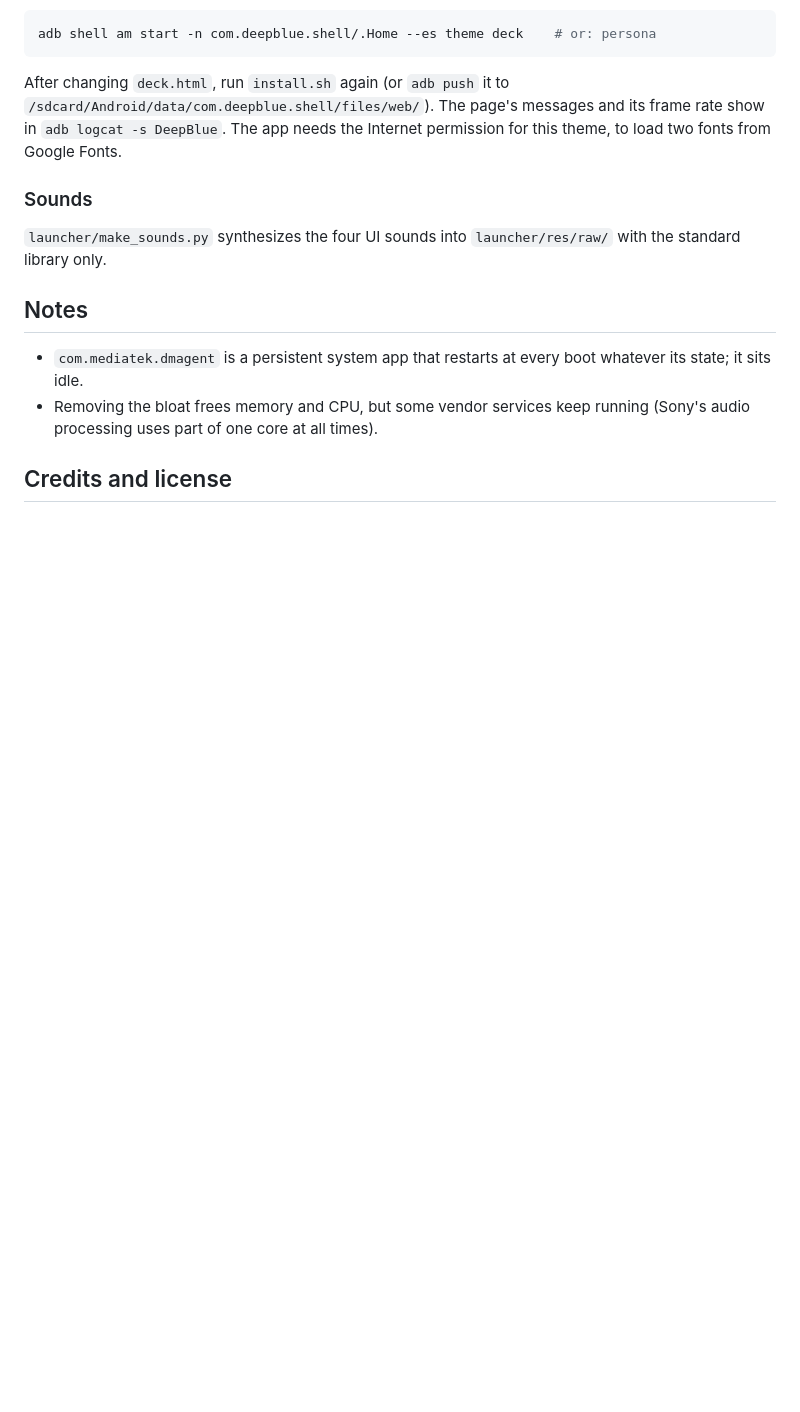
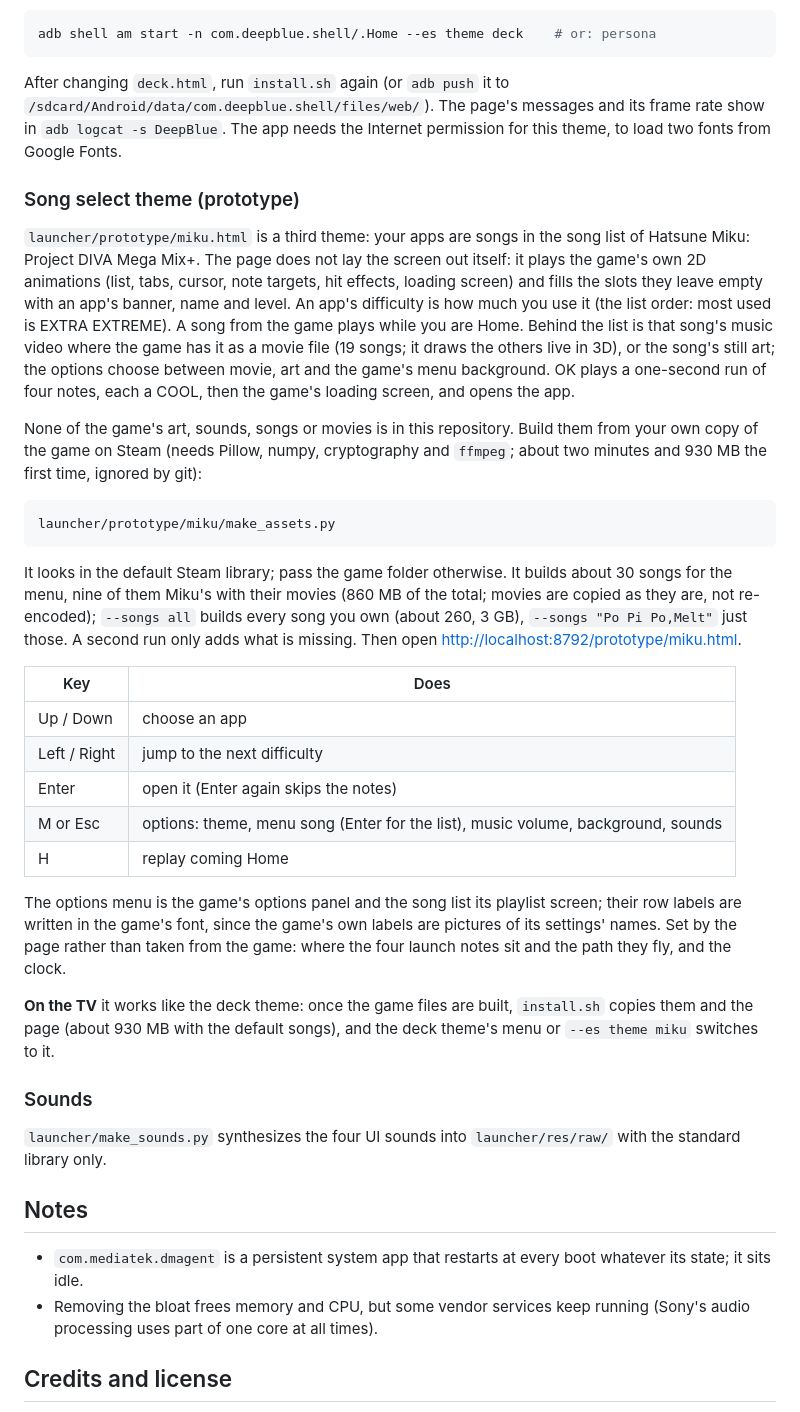
Before and after one commit to mihawk-99/Deepblue_Bravia, a Markdown page: README.md, the part around one of its changes. Drawn GitHub-style; blank space fills up the shorter version.

````diff
--- a/README.md
+++ b/README.md
@@ -141,6 +144,43 @@ After changing `deck.html`, run `install.sh` again (or `adb push` it to
 `/sdcard/Android/data/com.deepblue.shell/files/web/`). The page's messages and its frame rate show in
 `adb logcat -s DeepBlue`. The app needs the Internet permission for this theme, to load two fonts from Google Fonts.
 
+### Song select theme (prototype)
+
+`launcher/prototype/miku.html` is a third theme: your apps are songs in the song list of Hatsune Miku: Project DIVA
+Mega Mix+. The page does not lay the screen out itself: it plays the game's own 2D animations (list, tabs, cursor,
+note targets, hit effects, loading screen) and fills the slots they leave empty with an app's banner, name and level.
+An app's difficulty is how much you use it (the list order: most used is EXTRA EXTREME). A song from the game plays
+while you are Home. Behind the list is that song's music video where the game has it as a movie file (19 songs; it
+draws the others live in 3D), or the song's still art; the options choose between movie, art and the game's menu
+background. OK plays a one-second run of four notes, each a COOL, then the game's loading screen, and opens the app.
+
+None of the game's art, sounds, songs or movies is in this repository. Build them from your own copy of the game on
+Steam (needs Pillow, numpy, cryptography and `ffmpeg`; about two minutes and 930 MB the first time, ignored by git):
+
+```bash
+launcher/prototype/miku/make_assets.py
+```
+
+It looks in the default Steam library; pass the game folder otherwise. It builds about 30 songs for the menu, nine
+of them Miku's with their movies (860 MB of the total; movies are copied as they are, not re-encoded);
+`--songs all` builds every song you own (about 260, 3 GB), `--songs "Po Pi Po,Melt"` just those.
+A second run only adds what is missing. Then open <http://localhost:8792/prototype/miku.html>.
+
+| Key | Does |
+|---|---|
+| Up / Down | choose an app |
+| Left / Right | jump to the next difficulty |
+| Enter | open it (Enter again skips the notes) |
+| M or Esc | options: theme, menu song (Enter for the list), music volume, background, sounds |
+| H | replay coming Home |
+
+The options menu is the game's options panel and the song list its playlist screen; their row labels are written
+in the game's font, since the game's own labels are pictures of its settings' names. Set by the page rather than taken
+from the game: where the four launch notes sit and the path they fly, and the clock.
+
+**On the TV** it works like the deck theme: once the game files are built, `install.sh` copies them and the page (about
+930 MB with the default songs), and the deck theme's menu or `--es theme miku` switches to it.
+
 ### Sounds
 
 `launcher/make_sounds.py` synthesizes the four UI sounds into `launcher/res/raw/` with the standard library only.
````
Also changed, not shown: other parts of README.md (+9 -3 lines), docs/screenshot.jpg, 7 other files.
